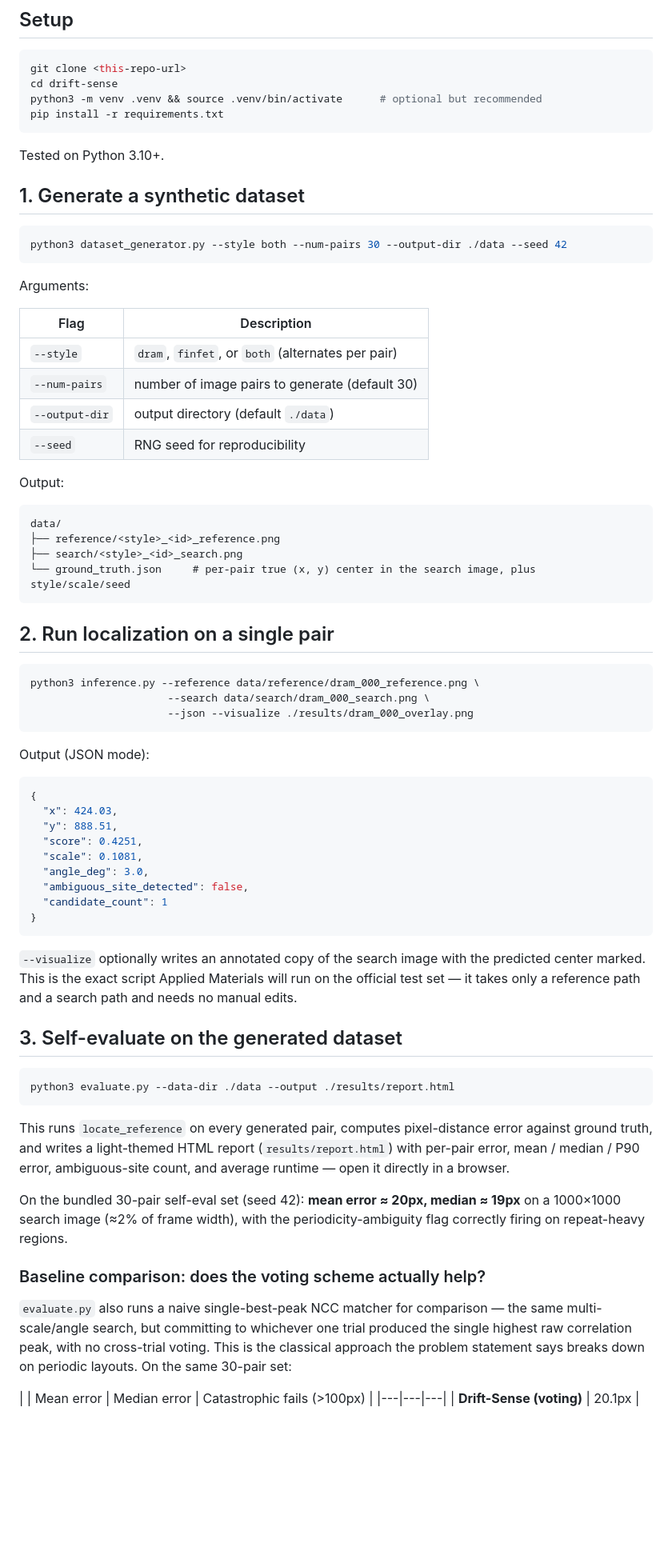
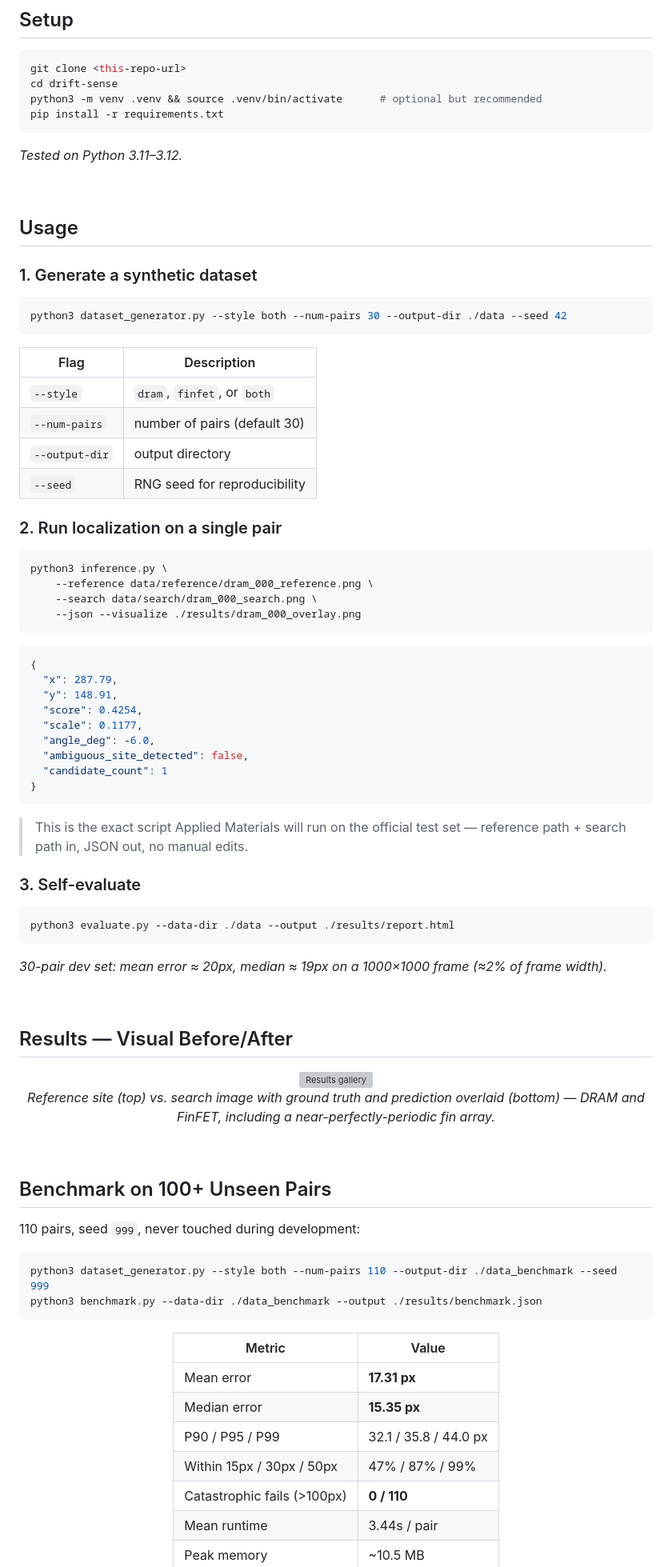
Before and after one commit to i-Anurag1/drift-sense, a Markdown page: README.md, the part around one of its changes. Shown at 80% size. Drawn GitHub-style; blank space fills up the shorter version; grey boxes are pictures that could not be loaded.

````diff
--- a/README.md
+++ b/README.md
@@ -83,77 +134,85 @@ python3 -m venv .venv && source .venv/bin/activate      # optional but recommend
 pip install -r requirements.txt
 ```
 
-Tested on Python 3.10+.
+*Tested on Python 3.11–3.12.*
 
-## 1. Generate a synthetic dataset
+<br>
+
+## Usage
+
+### 1. Generate a synthetic dataset
 
 ```bash
 python3 dataset_generator.py --style both --num-pairs 30 --output-dir ./data --seed 42
 ```
 
-Arguments:
-
 | Flag | Description |
 |---|---|
-| `--style` | `dram`, `finfet`, or `both` (alternates per pair) |
-| `--num-pairs` | number of image pairs to generate (default 30) |
-| `--output-dir` | output directory (default `./data`) |
+| `--style` | `dram`, `finfet`, or `both` |
+| `--num-pairs` | number of pairs (default 30) |
+| `--output-dir` | output directory |
 | `--seed` | RNG seed for reproducibility |
 
-Output:
-
-```
-data/
-├── reference/<style>_<id>_reference.png
-├── search/<style>_<id>_search.png
-└── ground_truth.json     # per-pair true (x, y) center in the search image, plus style/scale/seed
-```
-
-## 2. Run localization on a single pair
+### 2. Run localization on a single pair
 
 ```bash
-python3 inference.py --reference data/reference/dram_000_reference.png \
-                      --search data/search/dram_000_search.png \
-                      --json --visualize ./results/dram_000_overlay.png
+python3 inference.py \
+    --reference data/reference/dram_000_reference.png \
+    --search data/search/dram_000_search.png \
+    --json --visualize ./results/dram_000_overlay.png
 ```
-
-Output (JSON mode):
 
 ```json
 {
-  "x": 424.03,
-  "y": 888.51,
-  "score": 0.4251,
-  "scale": 0.1081,
-  "angle_deg": 3.0,
+  "x": 287.79,
+  "y": 148.91,
+  "score": 0.4254,
+  "scale": 0.1177,
+  "angle_deg": -6.0,
   "ambiguous_site_detected": false,
   "candidate_count": 1
 }
 ```
 
-`--visualize` optionally writes an annotated copy of the search image with the predicted center
-marked. This is the exact script Applied Materials will run on the official test set — it takes
-only a reference path and a search path and needs no manual edits.
+> This is the exact script Applied Materials will run on the official test set — reference path + search path in, JSON out, no manual edits.
 
-## 3. Self-evaluate on the generated dataset
+### 3. Self-evaluate
 
 ```bash
 python3 evaluate.py --data-dir ./data --output ./results/report.html
 ```
 
-This runs `locate_reference` on every generated pair, computes pixel-distance error against ground
-truth, and writes a light-themed HTML report (`results/report.html`) with per-pair error, mean /
-median / P90 error, ambiguous-site count, and average runtime — open it directly in a browser.
+*30-pair dev set: mean error ≈ 20px, median ≈ 19px on a 1000×1000 frame (≈2% of frame width).*
 
-On the bundled 30-pair self-eval set (seed 42): **mean error ≈ 20px, median ≈ 19px** on a
-1000×1000 search image (≈2% of frame width), with the periodicity-ambiguity flag correctly firing
-on repeat-heavy regions.
+<br>
 
-### Baseline comparison: does the voting scheme actually help?
+## Results — Visual Before/After
 
-`evaluate.py` also runs a naive single-best-peak NCC matcher for comparison — the same
-multi-scale/angle search, but committing to whichever one trial produced the single highest raw
-correlation peak, with no cross-trial voting. This is the classical approach the problem statement
-says breaks down on periodic layouts. On the same 30-pair set:
+<div align="center">
+<img src="docs/results_gallery.png" alt="Results gallery" width="900"/>
+<p><em>Reference site (top) vs. search image with ground truth and prediction overlaid (bottom) — DRAM and FinFET, including a near-perfectly-periodic fin array.</em></p>
+</div>
 
-| | Mean error | Median error | Catastrophic fails (&gt;100px) |
+<br>
+
+## Benchmark on 100+ Unseen Pairs
+
+110 pairs, seed `999`, never touched during development:
+
+```bash
+python3 dataset_generator.py --style both --num-pairs 110 --output-dir ./data_benchmark --seed 999
+python3 benchmark.py --data-dir ./data_benchmark --output ./results/benchmark.json
+```
+
+<div align="center">
+
+| Metric | Value |
+|---|---|
+| Mean error | **17.31 px** |
+| Median error | **15.35 px** |
+| P90 / P95 / P99 | 32.1 / 35.8 / 44.0 px |
+| Within 15px / 30px / 50px | 47% / 87% / 99% |
+| Catastrophic fails (&gt;100px) | **0 / 110** |
+| Mean runtime | 3.44s / pair |
+| Peak memory | ~10.5 MB |
+
````
Also changed, not shown: other parts of README.md (+212 -213 lines).
